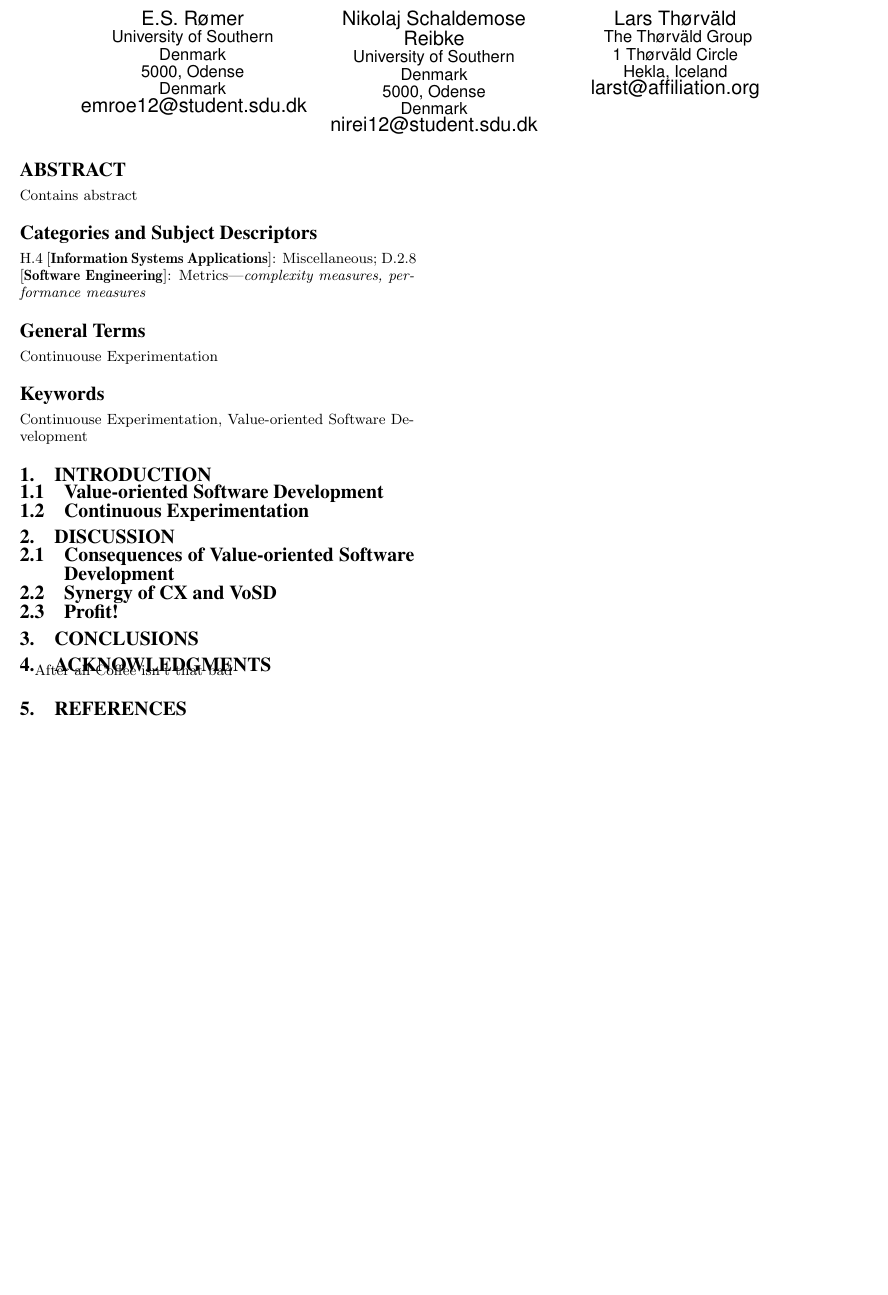
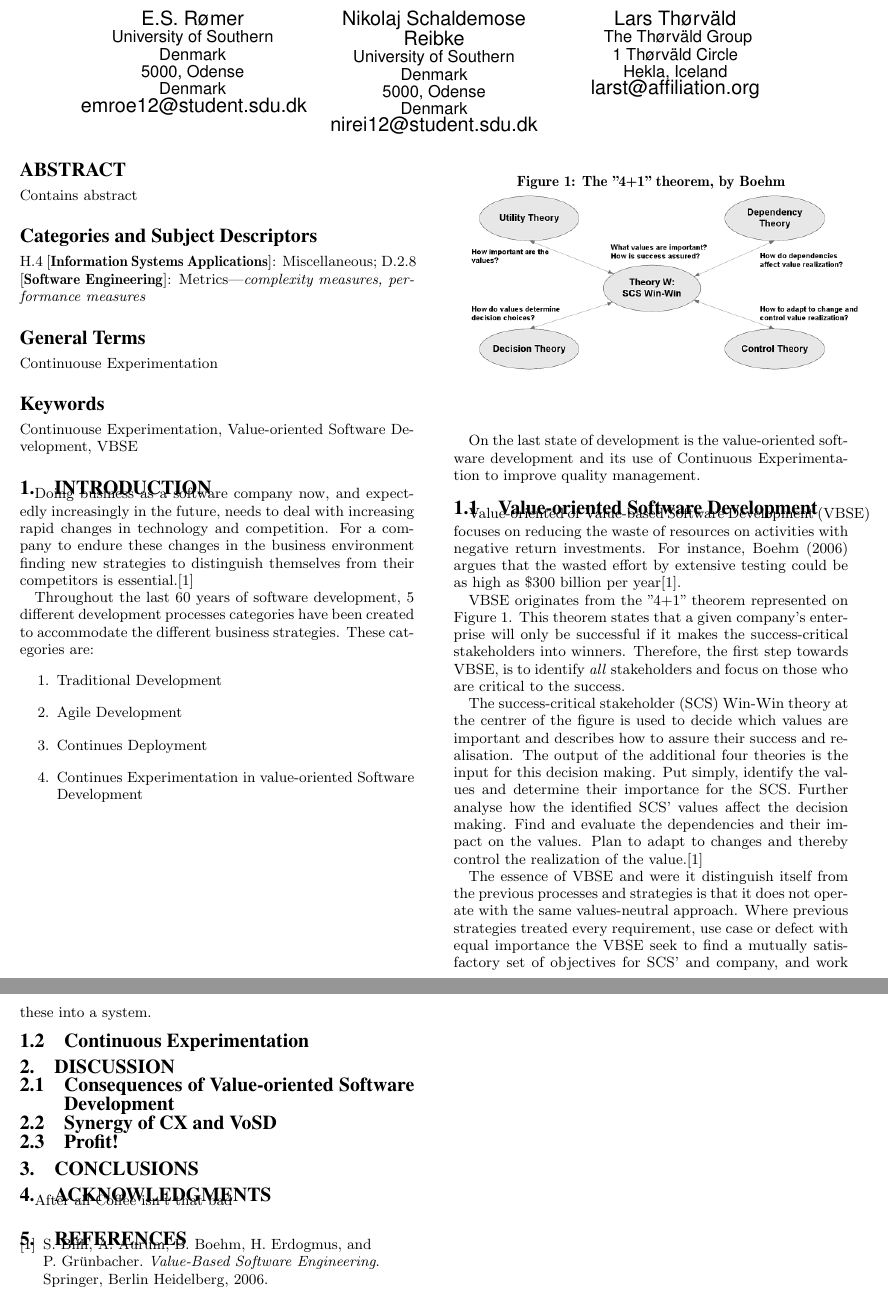
Before and after one commit to Wisienkas/experimental-development, a LaTeX paper (sig-alternate.tex, which reads sigproc.bib): part of the page before the commit and two parts of pages 1 and 2 of 2 after it, the two joined at a grey line, cut so that both start at the same text, the shorter picture padded with empty space. Compiled offline with pdfLaTeX.

Commit message:
en go start

```diff
--- a/sig-alternate.tex
+++ b/sig-alternate.tex
@@ -131,11 +131,39 @@ Contains abstract
 
 \terms{Continuouse Experimentation}
 
-\keywords{Continuouse Experimentation, Value-oriented Software Development}
+\keywords{Continuouse Experimentation, Value-oriented Software Development, VBSE}
 
 \section{Introduction}
+Doing business as a software company now, and expectedly increasingly in the future, needs to deal with increasing rapid changes in technology and competition. For a company to endure these changes in the business environment finding new strategies to distinguish themselves from their competitors is essential.\cite{stefan:valuebased}
+
+Throughout the last 60 years of software development, 5 different development processes categories have been created to accommodate the different business strategies.
+These categories are:
+\begin{enumerate}
+\item Traditional Development
+\item Agile Development
+\item Continues Deployment
+\item Continues Experimentation in value-oriented Software Development
+\end{enumerate}
+
+
+On the last state of development is the value-oriented software development and its use of Continuous Experimentation to improve quality management.
 
 \subsection{Value-oriented Software Development}
+Value-oriented or Value-based Software Development (VBSE) focuses on reducing the waste of resources on activities with negative return investments. For instance, Boehm (2006) argues that the wasted effort by extensive testing could be as high as \$300 billion per year\cite{stefan:valuebased}.
+
+VBSE originates from the "4+1" theorem represented on Figure \ref{fig:fouronetheorem}. This theorem states that a given company's enterprise will only be successful if it makes the success-critical stakeholders into winners. Therefore, the first step towards VBSE, is to identify \textit{all} stakeholders and  focus on those who are critical to the success.
+
+The success-critical stakeholder (SCS) Win-Win theory at the centrer of the figure is used to decide which values are important and describes how to assure their success and realisation. The output of the additional four theories is the input for this decision making. Put simply, identify the values and determine their importance for the SCS. Further analyse how the identified SCS' values affect the decision making. Find and evaluate the dependencies and their impact on the values. Plan to adapt to changes and thereby control the realization of the value.\cite{stefan:valuebased}
+
+\begin{figure}
+\centering
+\caption{The "4+1" theorem, by Boehm}
+\includegraphics[scale=0.6]{4+1theorem}
+\label{fig:fouronetheorem}
+\end{figure}
+
+The essence of VBSE and were it distinguish itself from the previous processes and strategies is that it does not operate with the same values-neutral approach. Where previous strategies treated every requirement, use case or defect with equal importance the VBSE seek to find a mutually satisfactory set of objectives for SCS' and company, and work these into a system.
+
 \subsection{Continuous Experimentation}
 
 \section{Discussion}
--- a/sigproc.bib
+++ b/sigproc.bib
@@ -55,0 +16,3 @@
+	PUBLISHER = "Springer ",
+	ADDRESS = "Berlin Heidelberg",
+	YEAR = "2006" }
```
Also changed, not shown: 4+1theorem.PNG (added), sigproc.bib (46 more changed lines).
